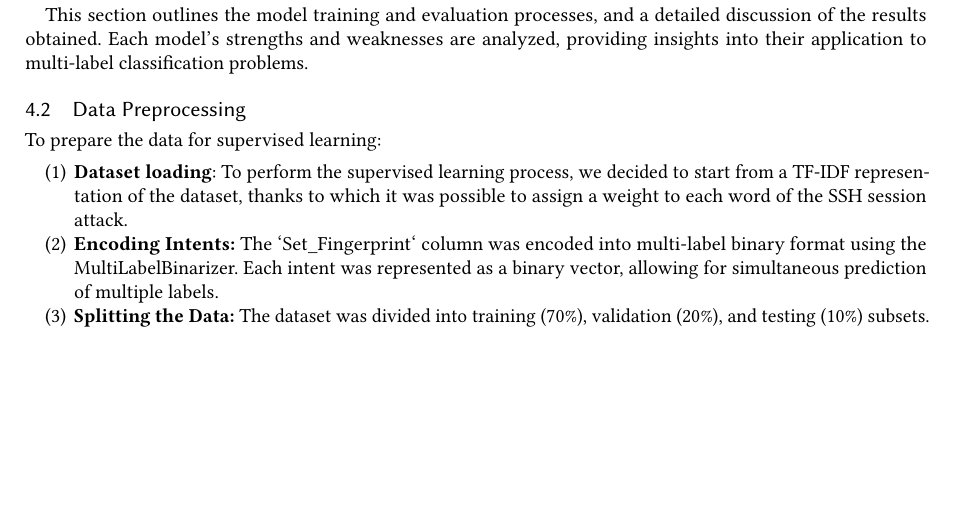
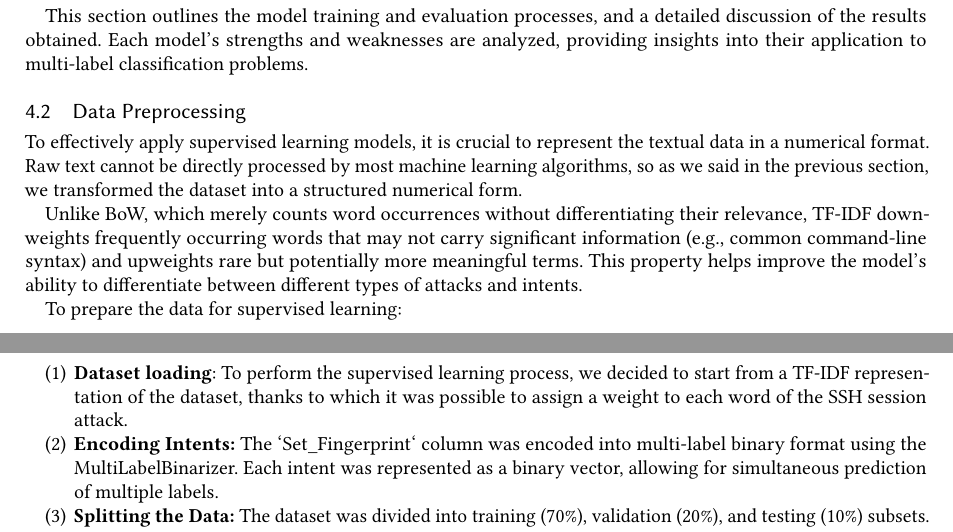
Before and after one commit to ML4Net/latex-report, a LaTeX paper (main.tex, which reads sections/04-supervised-learning-classification.tex): part of page 8 of 20 before the commit and two parts of pages 8 and 9 of 20 after it, the two joined at a grey line, cut so that both start at the same text, the shorter picture padded with empty space. The pictures show the PDF file SSH-Shell-Attacks-report.pdf that the author committed with the source.

Commit message:
Section4 tex file changed

```diff
--- a/sections/04-supervised-learning-classification.tex
+++ b/sections/04-supervised-learning-classification.tex
@@ -21,7 +21,9 @@
 
     \subsection{Data Preprocessing}
 
-        % TODO: answer the last section 2 question
+        To effectively apply supervised learning models, it is crucial to represent the textual data in a numerical format. Raw text cannot be directly processed by most machine learning algorithms, so as we said in the previous section, we transformed the dataset into a structured numerical form.
+
+        Unlike BoW, which merely counts word occurrences without differentiating their relevance, TF-IDF downweights frequently occurring words that may not carry significant information (e.g., common command-line syntax) and upweights rare but potentially more meaningful terms. This property helps improve the model's ability to differentiate between different types of attacks and intents.
 
         To prepare the data for supervised learning:
 
```
Also changed, not shown: SSH-Shell-Attacks-report.pdf, sections/04-supervised-learning-classification.tex (4 more changed lines).
